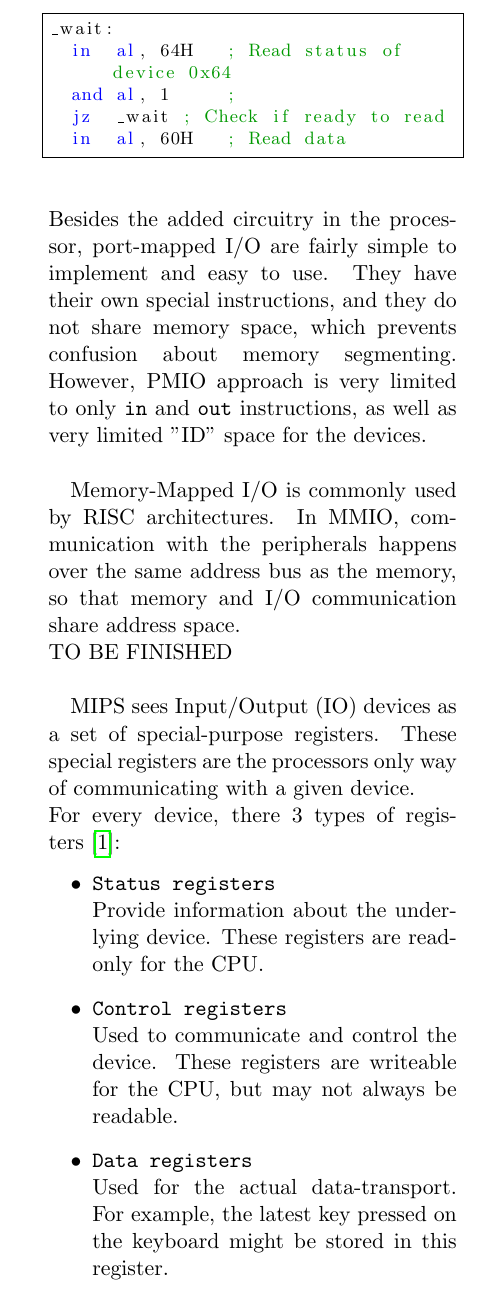
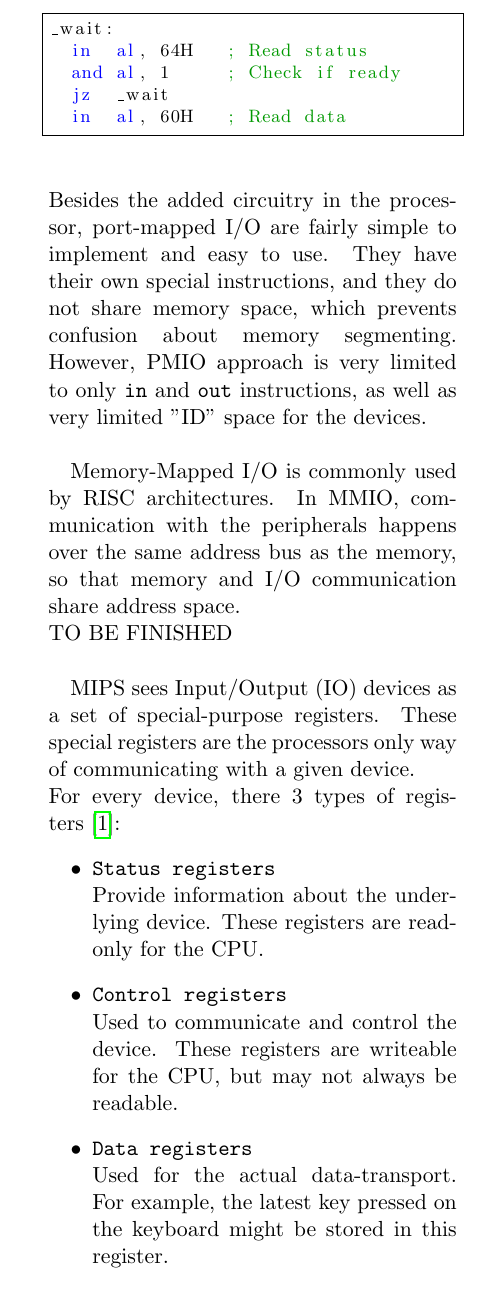
Before and after one commit to DIKU-EDU/MIPS-Simulator, a LaTeX paper (report/main.tex, which reads report/io/io.tex): part of one column of page 15 of 20, cut so that both start at the same text. Compiled offline with pdfLaTeX.

Commit message:
REPORT: IO formatting

```diff
--- a/report/io/io.tex
+++ b/report/io/io.tex
@@ -10,10 +10,10 @@ special \texttt{in} instruction, specifying keyboard ID
 \texttt{0x60}\cite{intel:pch}\cite{osdev:io_ports}:
 \begin{lstlisting}[language={[x86masm]Assembler}]
 _wait:
-  in  al, 64H   ; Read status of device 0x64
-  and al, 1     ;
-  jz  _wait	; Check if ready to read
-  in  al, 60H   ; Read data
+  in  al, 64H	; Read status
+  and al, 1		; Check if ready
+  jz  _wait
+  in  al, 60H	; Read data
 \end{lstlisting}
 Besides the added circuitry in the processor, port-mapped I/O are fairly
 simple to implement and easy to use. They have their own special instructions,
```
